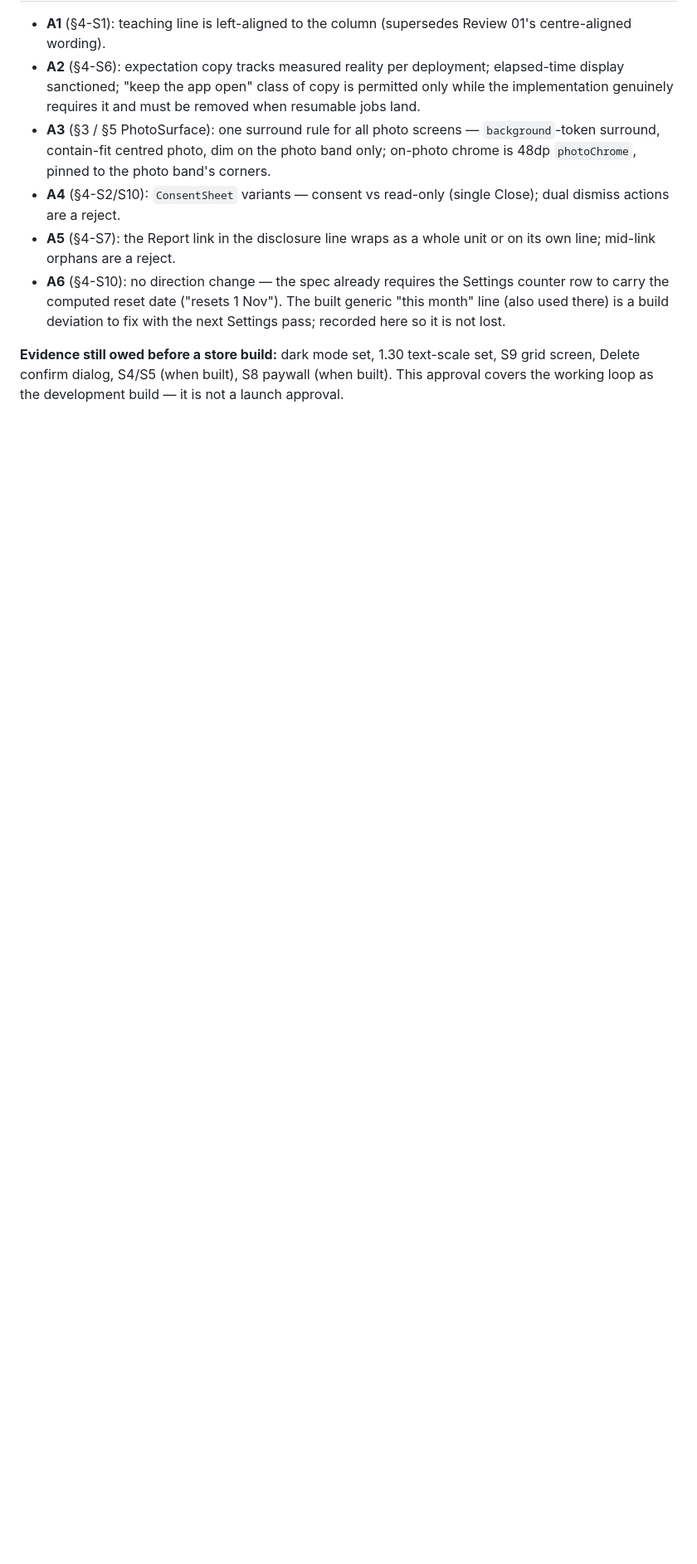
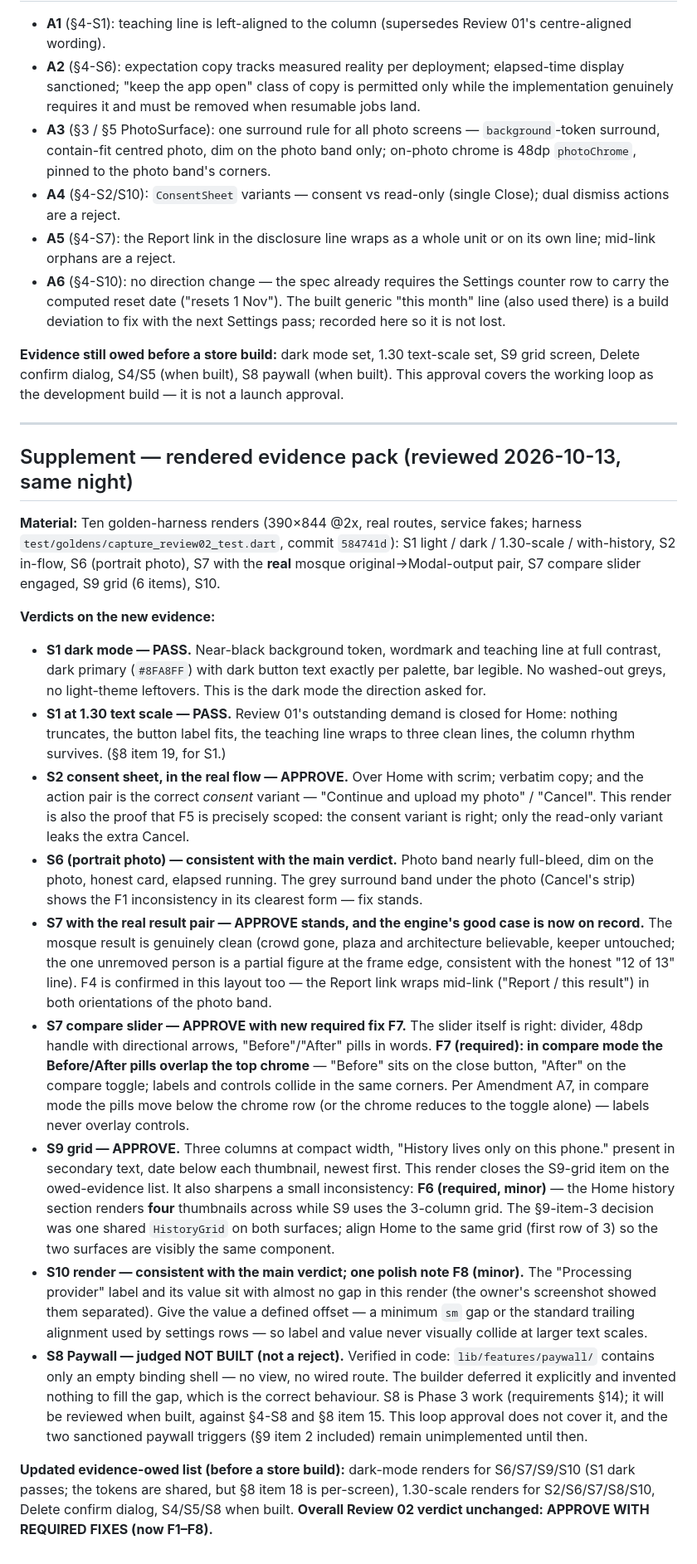
Before and after one commit to IsrarKundi/people_gone, a Markdown page: docs/design/REVIEW_02_working_loop.md, the part around one of its changes. Shown at 83% size. Drawn GitHub-style; blank space fills up the shorter version.

Commit message:
docs-design: Review 02 supplement — rendered pack verdicts (dark/1.30 PASS, F6-F8, S8 not built), A7 compare chrome (§4)

```diff
--- a/docs/design/REVIEW_02_working_loop.md
+++ b/docs/design/REVIEW_02_working_loop.md
@@ -68,3 +68,23 @@ Date, full-width Share, Delete in the error colour as a text action below — th
 - **A6** (§4-S10): no direction change — the spec already requires the Settings counter row to carry the computed reset date ("resets 1 Nov"). The built generic "this month" line (also used there) is a build deviation to fix with the next Settings pass; recorded here so it is not lost.
 
 **Evidence still owed before a store build:** dark mode set, 1.30 text-scale set, S9 grid screen, Delete confirm dialog, S4/S5 (when built), S8 paywall (when built). This approval covers the working loop as the development build — it is not a launch approval.
+
+---
+
+## Supplement — rendered evidence pack (reviewed 2026-10-13, same night)
+
+**Material:** Ten golden-harness renders (390×844 @2x, real routes, service fakes; harness `test/goldens/capture_review02_test.dart`, commit `584741d`): S1 light / dark / 1.30-scale / with-history, S2 in-flow, S6 (portrait photo), S7 with the **real** mosque original→Modal-output pair, S7 compare slider engaged, S9 grid (6 items), S10.
+
+**Verdicts on the new evidence:**
+
+- **S1 dark mode — PASS.** Near-black background token, wordmark and teaching line at full contrast, dark primary (`#8FA8FF`) with dark button text exactly per palette, bar legible. No washed-out greys, no light-theme leftovers. This is the dark mode the direction asked for.
+- **S1 at 1.30 text scale — PASS.** Review 01's outstanding demand is closed for Home: nothing truncates, the button label fits, the teaching line wraps to three clean lines, the column rhythm survives. (§8 item 19, for S1.)
+- **S2 consent sheet, in the real flow — APPROVE.** Over Home with scrim; verbatim copy; and the action pair is the correct *consent* variant — "Continue and upload my photo" / "Cancel". This render is also the proof that F5 is precisely scoped: the consent variant is right; only the read-only variant leaks the extra Cancel.
+- **S6 (portrait photo) — consistent with the main verdict.** Photo band nearly full-bleed, dim on the photo, honest card, elapsed running. The grey surround band under the photo (Cancel's strip) shows the F1 inconsistency in its clearest form — fix stands.
+- **S7 with the real result pair — APPROVE stands, and the engine's good case is now on record.** The mosque result is genuinely clean (crowd gone, plaza and architecture believable, keeper untouched; the one unremoved person is a partial figure at the frame edge, consistent with the honest "12 of 13" line). F4 is confirmed in this layout too — the Report link wraps mid-link ("Report / this result") in both orientations of the photo band.
+- **S7 compare slider — APPROVE with new required fix F7.** The slider itself is right: divider, 48dp handle with directional arrows, "Before"/"After" pills in words. **F7 (required): in compare mode the Before/After pills overlap the top chrome** — "Before" sits on the close button, "After" on the compare toggle; labels and controls collide in the same corners. Per Amendment A7, in compare mode the pills move below the chrome row (or the chrome reduces to the toggle alone) — labels never overlay controls.
+- **S9 grid — APPROVE.** Three columns at compact width, "History lives only on this phone." present in secondary text, date below each thumbnail, newest first. This render closes the S9-grid item on the owed-evidence list. It also sharpens a small inconsistency: **F6 (required, minor)** — the Home history section renders **four** thumbnails across while S9 uses the 3-column grid. The §9-item-3 decision was one shared `HistoryGrid` on both surfaces; align Home to the same grid (first row of 3) so the two surfaces are visibly the same component.
+- **S10 render — consistent with the main verdict; one polish note F8 (minor).** The "Processing provider" label and its value sit with almost no gap in this render (the owner's screenshot showed them separated). Give the value a defined offset — a minimum `sm` gap or the standard trailing alignment used by settings rows — so label and value never visually collide at larger text scales.
+- **S8 Paywall — judged NOT BUILT (not a reject).** Verified in code: `lib/features/paywall/` contains only an empty binding shell — no view, no wired route. The builder deferred it explicitly and invented nothing to fill the gap, which is the correct behaviour. S8 is Phase 3 work (requirements §14); it will be reviewed when built, against §4-S8 and §8 item 15. This loop approval does not cover it, and the two sanctioned paywall triggers (§9 item 2 included) remain unimplemented until then.
+
+**Updated evidence-owed list (before a store build):** dark-mode renders for S6/S7/S9/S10 (S1 dark passes; the tokens are shared, but §8 item 18 is per-screen), 1.30-scale renders for S2/S6/S7/S8/S10, Delete confirm dialog, S4/S5/S8 when built. **Overall Review 02 verdict unchanged: APPROVE WITH REQUIRED FIXES (now F1–F8).**
```
Also changed, not shown: other parts of docs/design/REVIEW_02_working_loop.md (+1 -1 lines), docs/design/DESIGN_DIRECTION.md (+1 -1 lines).
